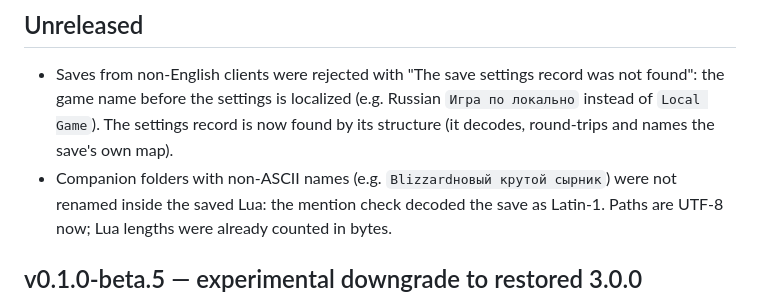
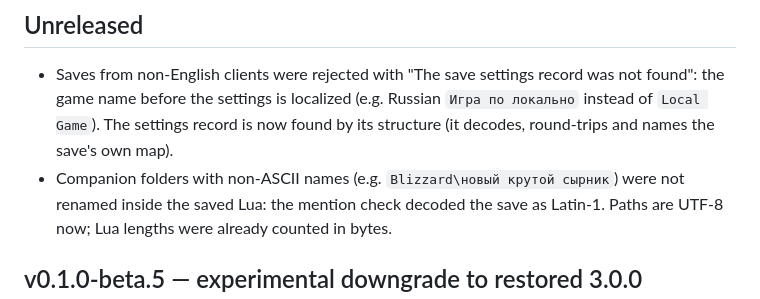
Before and after one commit to XPlay1990/forsaken-save-repair, a Markdown page: CHANGELOG.md, the part around the change. Rendered like a GitHub page.

Commit message:
Restore the path separator in the changelog example
Co-Authored-By: Claude Opus 5.5 <noreply@anthropic.com>

```diff
--- a/CHANGELOG.md
+++ b/CHANGELOG.md
@@ -6,7 +6,7 @@
   found": the game name before the settings is localized (e.g. Russian
   `Игра по локально` instead of `Local Game`). The settings record is now found by its
   structure (it decodes, round-trips and names the save's own map).
-- Companion folders with non-ASCII names (e.g. `Blizzardновый крутой сырник`) were not
+- Companion folders with non-ASCII names (e.g. `Blizzard\новый крутой сырник`) were not
   renamed inside the saved Lua: the mention check decoded the save as Latin-1. Paths are
   UTF-8 now; Lua lengths were already counted in bytes.
 
```
